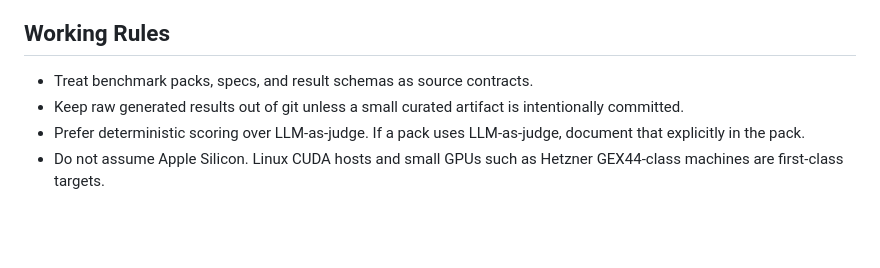
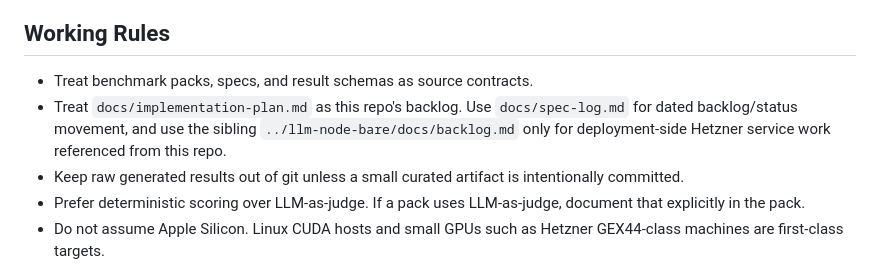
Before and after one commit to ephes/llm-benchpacks, a Markdown page: AGENTS.md, the part around the change. GitHub-like rendering; blank space fills up the shorter version.

Commit message:
Document backlog locations for agents

```diff
--- a/AGENTS.md
+++ b/AGENTS.md
@@ -21,6 +21,10 @@ and OpenAI-compatible local servers.
 ## Working Rules
 
 - Treat benchmark packs, specs, and result schemas as source contracts.
+- Treat `docs/implementation-plan.md` as this repo's backlog. Use
+  `docs/spec-log.md` for dated backlog/status movement, and use the sibling
+  `../llm-node-bare/docs/backlog.md` only for deployment-side Hetzner service
+  work referenced from this repo.
 - Keep raw generated results out of git unless a small curated artifact is
   intentionally committed.
 - Prefer deterministic scoring over LLM-as-judge. If a pack uses LLM-as-judge,
```
